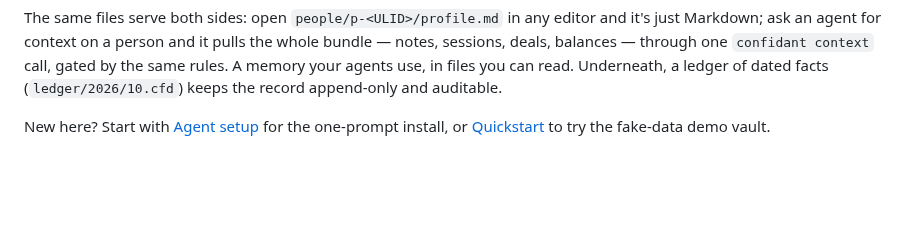
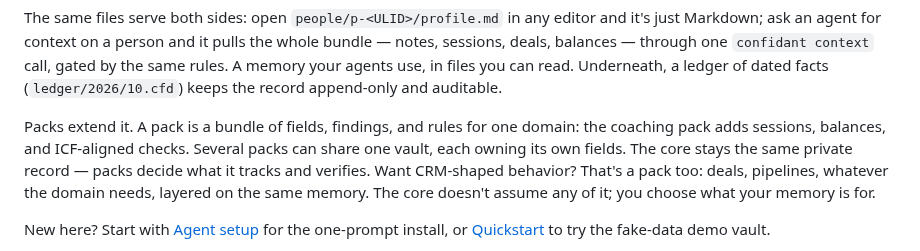
Before and after one commit to hirefrank/confidant, a Markdown page: README.md, the part around the change. Drawn GitHub-style; blank space fills up the shorter version.

Commit message:
docs(readme): add packs to the opening (#187)

```diff
--- a/README.md
+++ b/README.md
@@ -16,6 +16,14 @@ pulls the whole bundle — notes, sessions, deals, balances — through one
 `confidant context` call, gated by the same rules. A memory your agents
 use, in files you can read. Underneath, a ledger of dated facts
 (`ledger/2026/10.cfd`) keeps the record append-only and auditable.
+
+Packs extend it. A pack is a bundle of fields, findings, and rules for
+one domain: the coaching pack adds sessions, balances, and ICF-aligned
+checks. Several packs can share one vault, each owning its own fields.
+The core stays the same private record — packs decide what it tracks and
+verifies. Want CRM-shaped behavior? That's a pack too: deals, pipelines,
+whatever the domain needs, layered on the same memory. The core doesn't
+assume any of it; you choose what your memory is for.
 
 New here? Start with [Agent setup](#agent-setup) for the one-prompt
 install, or [Quickstart](#quickstart) to try the fake-data demo vault.
```
